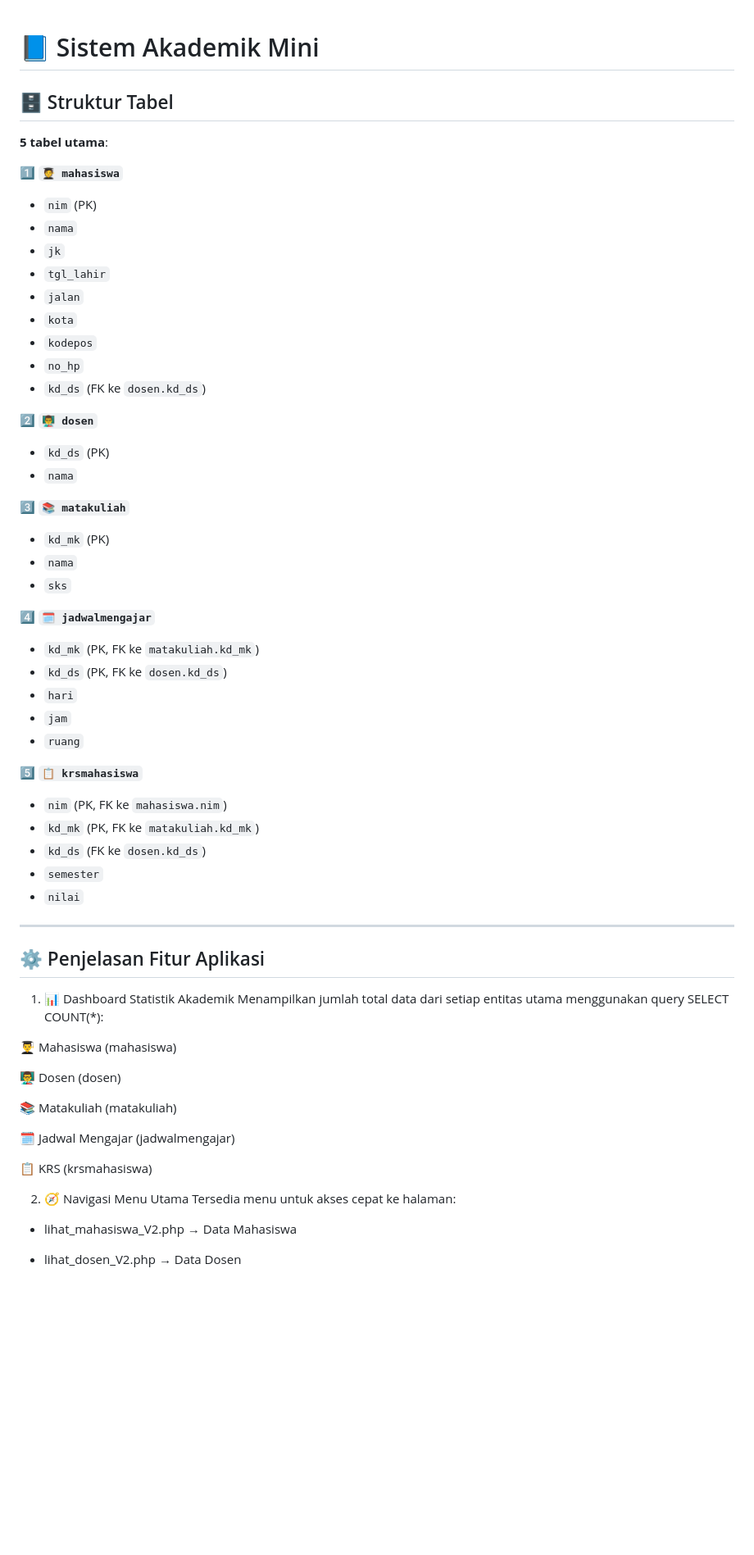
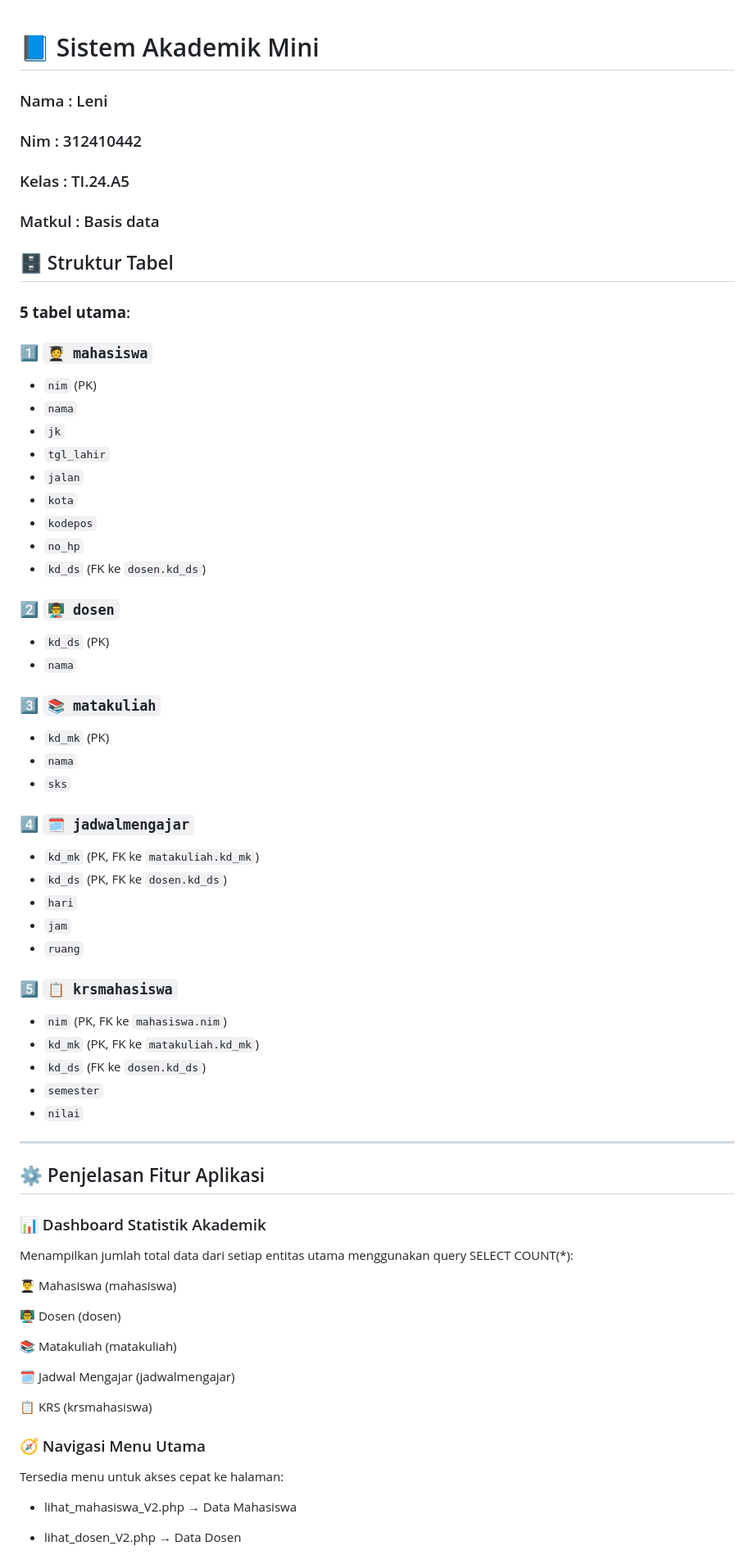
Before and after one commit to leni2806/uas_basisdata_leni, a Markdown page: README.md, the part around the change printed below. Shown: that part at 82% size. Rendered like a GitHub page; blank space fills up the shorter version.

```diff
--- a/README.md
+++ b/README.md
@@ -1,10 +1,17 @@
 # 📘 Sistem Akademik Mini
+
+### Nama : Leni
+### Nim : 312410442
+### Kelas : TI.24.A5
+### Matkul : Basis data
+
+
 
 ## 🗄️ Struktur Tabel
 
-**5 tabel utama**:
+### **5 tabel utama**:
 
-1️⃣ **`🧑‍🎓 mahasiswa`**
+### 1️⃣ **`🧑‍🎓 mahasiswa`**
 - `nim` (PK)
 - `nama`
 - `jk`
@@ -15,23 +22,23 @@
 - `no_hp`
 - `kd_ds` (FK ke `dosen.kd_ds`)
 
-2️⃣ **`👨‍🏫 dosen`**
+### 2️⃣ **`👨‍🏫 dosen`**
 - `kd_ds` (PK)
 - `nama`
 
-3️⃣ **`📚 matakuliah`**
+### 3️⃣ **`📚 matakuliah`**
 - `kd_mk` (PK)
 - `nama`
 - `sks`
 
-4️⃣ **`🗓️ jadwalmengajar`**
+### 4️⃣ **`🗓️ jadwalmengajar`**
 - `kd_mk` (PK, FK ke `matakuliah.kd_mk`)
 - `kd_ds` (PK, FK ke `dosen.kd_ds`)
 - `hari`
 - `jam`
 - `ruang`
 
-5️⃣ **`📋 krsmahasiswa`**
+### 5️⃣ **`📋 krsmahasiswa`**
 - `nim` (PK, FK ke `mahasiswa.nim`)
 - `kd_mk` (PK, FK ke `matakuliah.kd_mk`)
 - `kd_ds` (FK ke `dosen.kd_ds`)
@@ -42,7 +49,8 @@
 
 ## ⚙️ Penjelasan Fitur Aplikasi
 
-1. 📊 Dashboard Statistik Akademik
+
+### 📊 Dashboard Statistik Akademik
 Menampilkan jumlah total data dari setiap entitas utama menggunakan query SELECT COUNT(*):
 
 👨‍🎓 Mahasiswa (mahasiswa)
@@ -55,7 +63,8 @@ Menampilkan jumlah total data dari setiap entitas utama menggunakan query SELECT
 
 📋 KRS (krsmahasiswa)
 
-2. 🧭 Navigasi Menu Utama
+
+### 🧭 Navigasi Menu Utama
 Tersedia menu untuk akses cepat ke halaman:
 
 - lihat_mahasiswa_V2.php → Data Mahasiswa
```
Also changed, not shown: other parts of README.md (+6 -3 lines).
